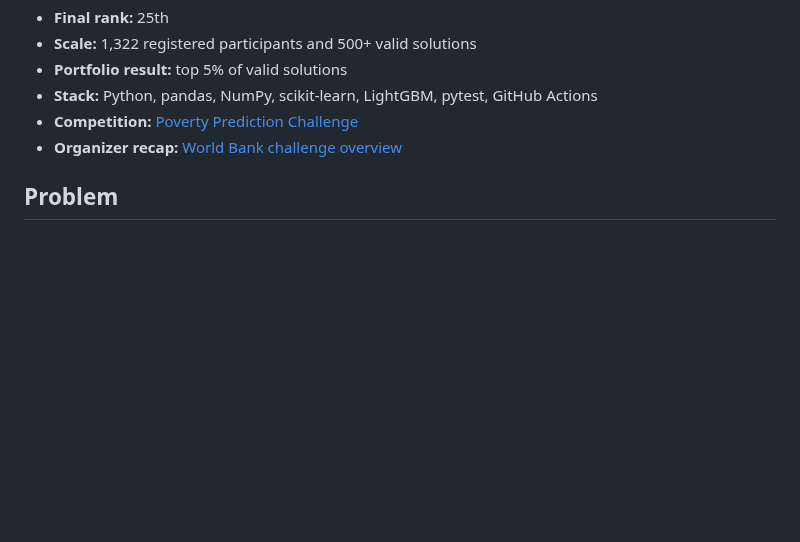
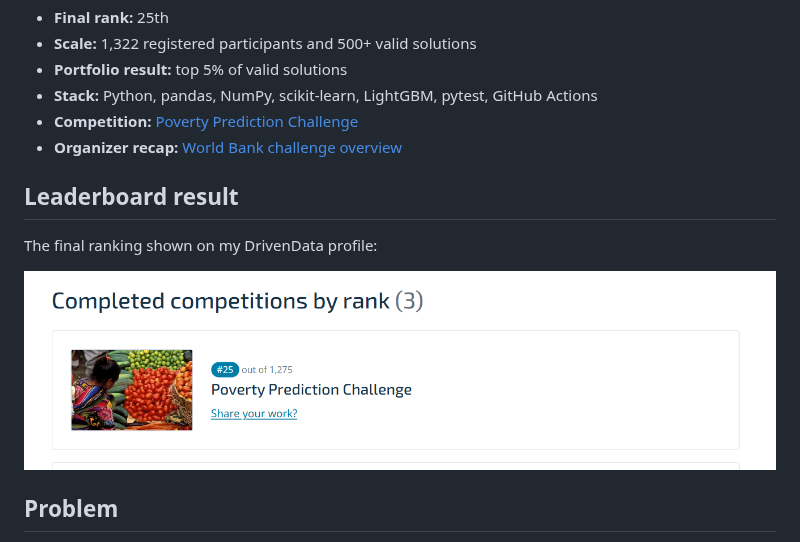
Before and after one commit to M39L/poverty_prediction_challenge, a Markdown page: README.md, the part around the change. GitHub-like rendering; pictures changed too: assets/leaderboard-rank-25.png (added); blank space fills up the shorter version.

Commit message:
Add leaderboard result evidence

```diff
--- a/README.md
+++ b/README.md
@@ -18,6 +18,12 @@ population poverty-rate distributions under survey-to-survey domain shift.
 - **Stack:** Python, pandas, NumPy, scikit-learn, LightGBM, pytest, GitHub Actions
 - **Competition:** [Poverty Prediction Challenge](https://www.cisco.drivendata.org/competitions/305/competition-worldbank-poverty/)
 - **Organizer recap:** [World Bank challenge overview](https://www.worldbank.org/en/topic/measuringpoverty/brief/poverty-prediction-challenge)
+
+## Leaderboard result
+
+The final ranking shown on my DrivenData profile:
+
+![25th place in the Poverty Prediction Challenge](assets/leaderboard-rank-25.png)
 
 ## Problem
 
```
